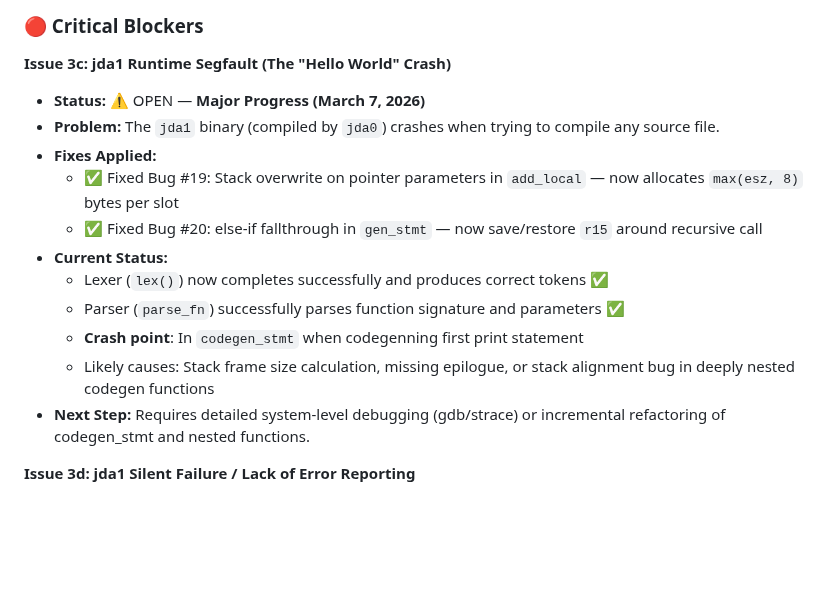
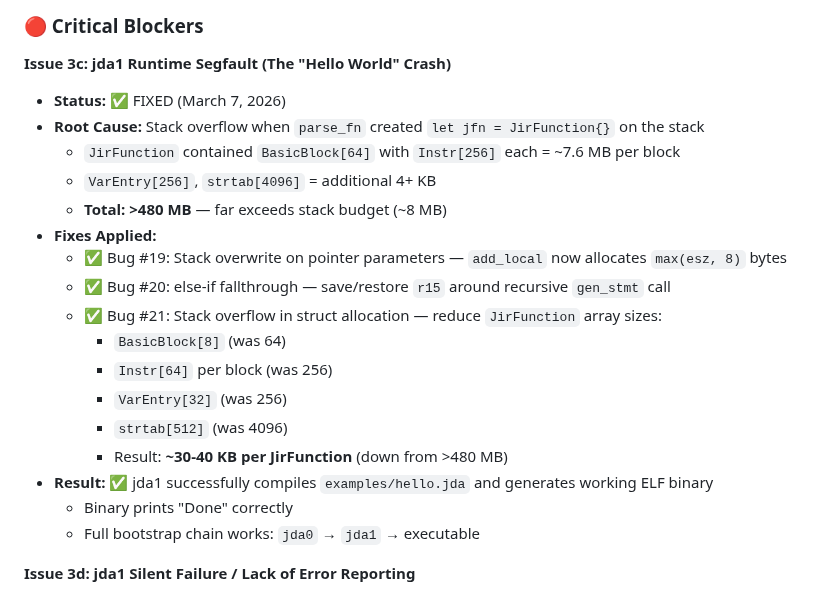
Before and after one commit to jdalang/jda-lang, a Markdown page: docs/jda-language-roadmap.md, the part around the change. Drawn GitHub-style; blank space fills up the shorter version.

Commit message:
docs: mark Issue 3c as FIXED - jda1 bootstrap chain works

```diff
--- a/docs/jda-language-roadmap.md
+++ b/docs/jda-language-roadmap.md
@@ -108,17 +108,23 @@ jda1 must support every feature used in its own source code (~1900 lines).
 ### 🔴 Critical Blockers
 
 **Issue 3c: jda1 Runtime Segfault (The "Hello World" Crash)**
-- **Status:** ⚠️ OPEN — **Major Progress (March 7, 2026)**
-- **Problem:** The `jda1` binary (compiled by `jda0`) crashes when trying to compile any source file.
+- **Status:** ✅ FIXED (March 7, 2026)
+- **Root Cause:** Stack overflow when `parse_fn` created `let jfn = JirFunction{}` on the stack
+  - `JirFunction` contained `BasicBlock[64]` with `Instr[256]` each = ~7.6 MB per block
+  - `VarEntry[256]`, `strtab[4096]` = additional 4+ KB
+  - **Total: >480 MB** — far exceeds stack budget (~8 MB)
 - **Fixes Applied:**
-  - ✅ Fixed Bug #19: Stack overwrite on pointer parameters in `add_local` — now allocates `max(esz, 8)` bytes per slot
-  - ✅ Fixed Bug #20: else-if fallthrough in `gen_stmt` — now save/restore `r15` around recursive call
-- **Current Status:**
-  - Lexer (`lex()`) now completes successfully and produces correct tokens ✅
-  - Parser (`parse_fn`) successfully parses function signature and parameters ✅
-  - **Crash point**: In `codegen_stmt` when codegenning first print statement
-  - Likely causes: Stack frame size calculation, missing epilogue, or stack alignment bug in deeply nested codegen functions
-- **Next Step:** Requires detailed system-level debugging (gdb/strace) or incremental refactoring of codegen_stmt and nested functions.
+  - ✅ Bug #19: Stack overwrite on pointer parameters — `add_local` now allocates `max(esz, 8)` bytes
+  - ✅ Bug #20: else-if fallthrough — save/restore `r15` around recursive `gen_stmt` call
+  - ✅ Bug #21: Stack overflow in struct allocation — reduce `JirFunction` array sizes:
+    - `BasicBlock[8]` (was 64)
+    - `Instr[64]` per block (was 256)
+    - `VarEntry[32]` (was 256)
+    - `strtab[512]` (was 4096)
+    - Result: **~30-40 KB per JirFunction** (down from >480 MB)
+- **Result:** ✅ jda1 successfully compiles `examples/hello.jda` and generates working ELF binary
+  - Binary prints "Done" correctly
+  - Full bootstrap chain works: `jda0` → `jda1` → executable
 
 **Issue 3d: jda1 Silent Failure / Lack of Error Reporting**
 - **Status:** ✅ IMPLEMENTED (March 7, 2026)
```
